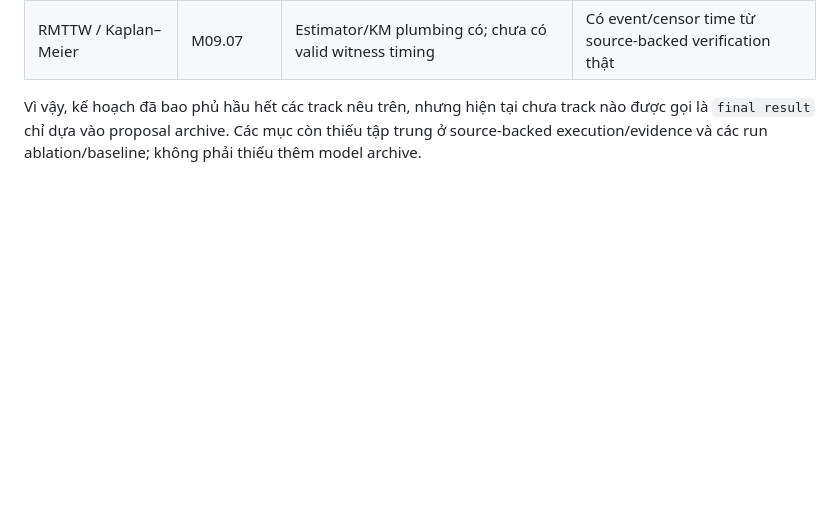
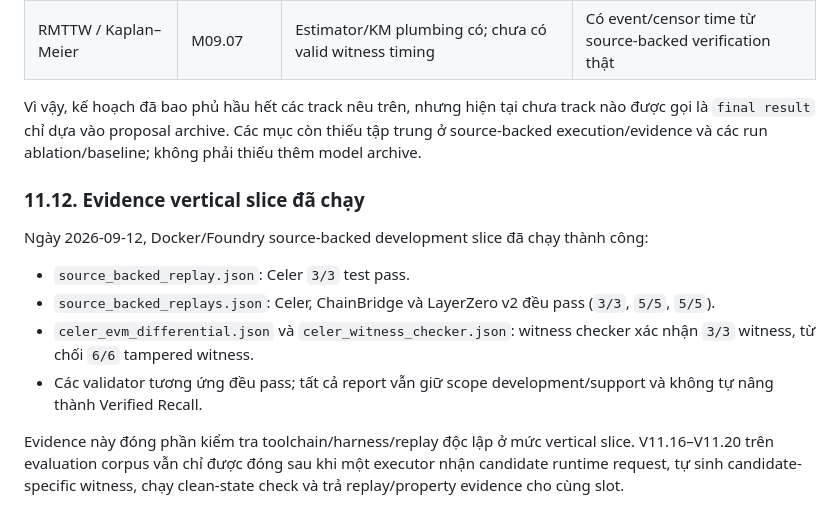
Before and after one commit to khoilv2005/CrosLLM, a Markdown page: docs/implementation_plan.md, the part around the change. GitHub-like rendering; blank space fills up the shorter version.

Commit message:
Document source-backed vertical slice evidence

```diff
--- a/docs/implementation_plan.md
+++ b/docs/implementation_plan.md
@@ -575,3 +575,14 @@ Bảng này tách ba trạng thái: `Có trong plan` nghĩa là đã có work it
 | RMTTW / Kaplan–Meier | M09.07 | Estimator/KM plumbing có; chưa có valid witness timing | Có event/censor time từ source-backed verification thật |
 
 Vì vậy, kế hoạch đã bao phủ hầu hết các track nêu trên, nhưng hiện tại chưa track nào được gọi là `final result` chỉ dựa vào proposal archive. Các mục còn thiếu tập trung ở source-backed execution/evidence và các run ablation/baseline; không phải thiếu thêm model archive.
+
+### 11.12. Evidence vertical slice đã chạy
+
+Ngày 2026-09-12, Docker/Foundry source-backed development slice đã chạy thành công:
+
+- `source_backed_replay.json`: Celer `3/3` test pass.
+- `source_backed_replays.json`: Celer, ChainBridge và LayerZero v2 đều pass (`3/3`, `5/5`, `5/5`).
+- `celer_evm_differential.json` và `celer_witness_checker.json`: witness checker xác nhận `3/3` witness, từ chối `6/6` tampered witness.
+- Các validator tương ứng đều pass; tất cả report vẫn giữ scope development/support và không tự nâng thành Verified Recall.
+
+Evidence này đóng phần kiểm tra toolchain/harness/replay độc lập ở mức vertical slice. V11.16–V11.20 trên evaluation corpus vẫn chỉ được đóng sau khi một executor nhận candidate runtime request, tự sinh candidate-specific witness, chạy clean-state check và trả replay/property evidence cho cùng slot.
```
